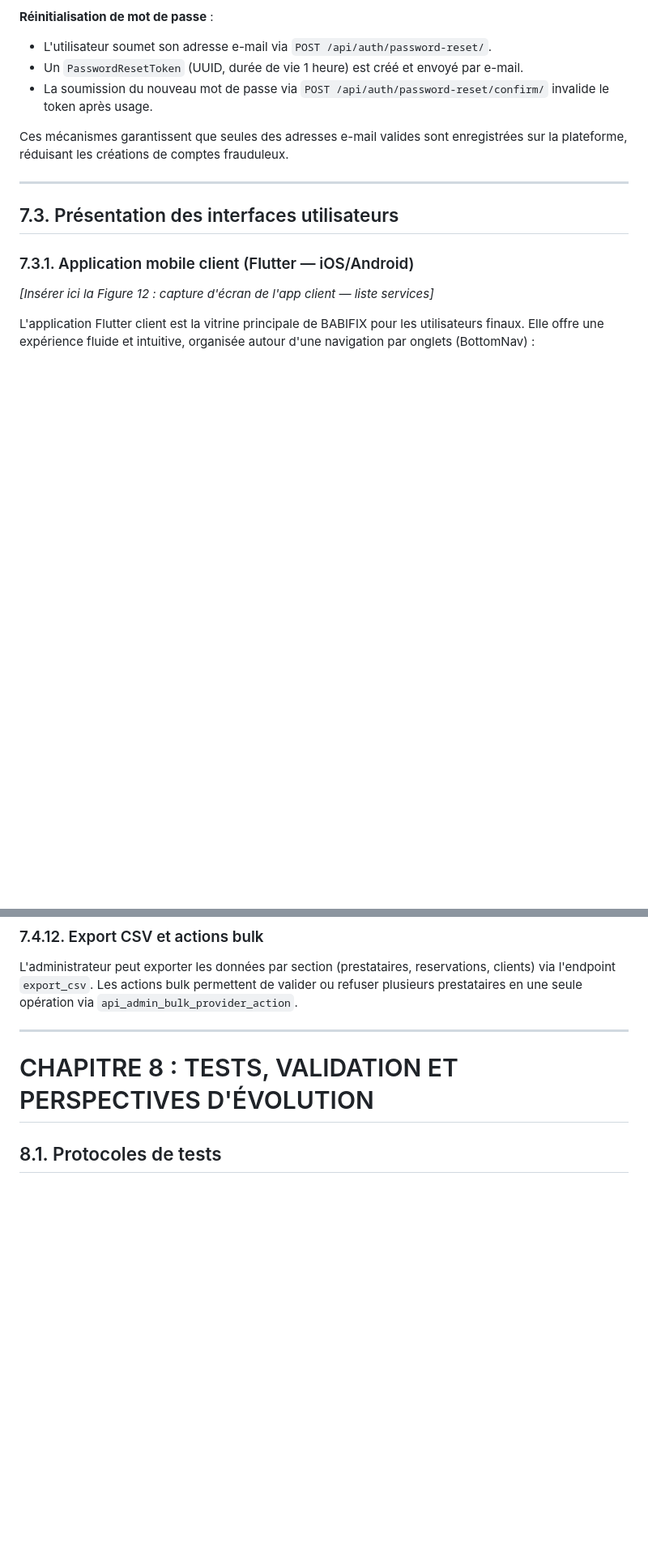
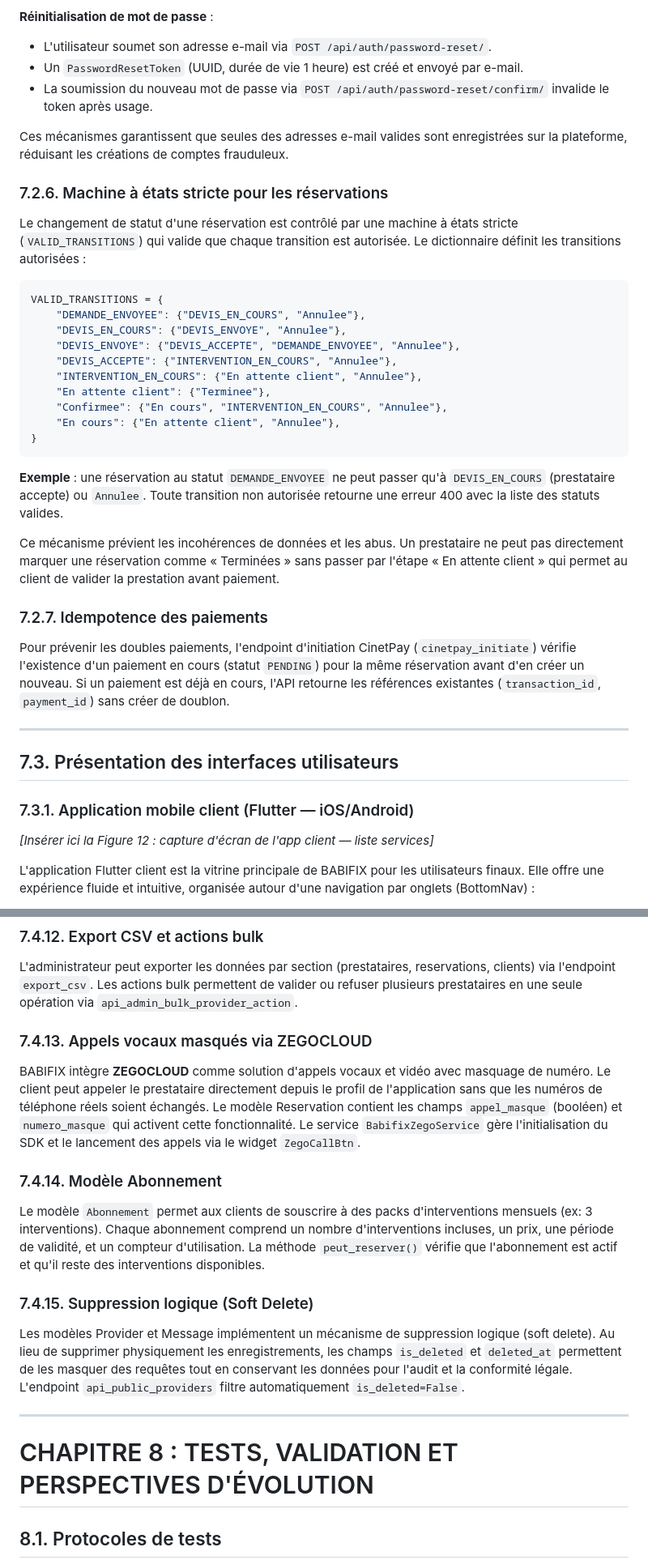
Before and after one commit to yvan2007/new-babifixbuild, a Markdown page: MEMOIRE_REDIGE_COMPLET_BABIFIX.md, 2 parts joined by grey strips. Shown at 81% size. Drawn GitHub-style; blank space fills up the shorter version.

Commit message:
Update memoire documentation

````diff
--- a/MEMOIRE_REDIGE_COMPLET_BABIFIX.md
+++ b/MEMOIRE_REDIGE_COMPLET_BABIFIX.md
@@ -1310,6 +1310,31 @@ La plateforme implémente un workflow complet de vérification d'adresse e-mail
 
 Ces mécanismes garantissent que seules des adresses e-mail valides sont enregistrées sur la plateforme, réduisant les créations de comptes frauduleux.
 
+### 7.2.6. Machine à états stricte pour les réservations
+
+Le changement de statut d'une réservation est contrôlé par une machine à états stricte (`VALID_TRANSITIONS`) qui valide que chaque transition est autorisée. Le dictionnaire définit les transitions autorisées :
+
+```python
+VALID_TRANSITIONS = {
+    "DEMANDE_ENVOYEE": {"DEVIS_EN_COURS", "Annulee"},
+    "DEVIS_EN_COURS": {"DEVIS_ENVOYE", "Annulee"},
+    "DEVIS_ENVOYE": {"DEVIS_ACCEPTE", "DEMANDE_ENVOYEE", "Annulee"},
+    "DEVIS_ACCEPTE": {"INTERVENTION_EN_COURS", "Annulee"},
+    "INTERVENTION_EN_COURS": {"En attente client", "Annulee"},
+    "En attente client": {"Terminee"},
+    "Confirmee": {"En cours", "INTERVENTION_EN_COURS", "Annulee"},
+    "En cours": {"En attente client", "Annulee"},
+}
+```
+
+**Exemple** : une réservation au statut `DEMANDE_ENVOYEE` ne peut passer qu'à `DEVIS_EN_COURS` (prestataire accepte) ou `Annulee`. Toute transition non autorisée retourne une erreur 400 avec la liste des statuts valides.
+
+Ce mécanisme prévient les incohérences de données et les abus. Un prestataire ne peut pas directement marquer une réservation comme « Terminées » sans passer par l'étape « En attente client » qui permet au client de valider la prestation avant paiement.
+
+### 7.2.7. Idempotence des paiements
+
+Pour prévenir les doubles paiements, l'endpoint d'initiation CinetPay (`cinetpay_initiate`) vérifie l'existence d'un paiement en cours (statut `PENDING`) pour la même réservation avant d'en créer un nouveau. Si un paiement est déjà en cours, l'API retourne les références existantes (`transaction_id`, `payment_id`) sans créer de doublon.
+
 ---
 
 ## 7.3. Présentation des interfaces utilisateurs
@@ -1472,6 +1497,18 @@ Le modèle `CategoryCommission` permet de définir un pourcentage de commission
 ### 7.4.12. Export CSV et actions bulk
 
 L'administrateur peut exporter les données par section (prestataires, reservations, clients) via l'endpoint `export_csv`. Les actions bulk permettent de valider ou refuser plusieurs prestataires en une seule opération via `api_admin_bulk_provider_action`.
+
+### 7.4.13. Appels vocaux masqués via ZEGOCLOUD
+
+BABIFIX intègre **ZEGOCLOUD** comme solution d'appels vocaux et vidéo avec masquage de numéro. Le client peut appeler le prestataire directement depuis le profil de l'application sans que les numéros de téléphone réels soient échangés. Le modèle Reservation contient les champs `appel_masque` (booléen) et `numero_masque` qui activent cette fonctionnalité. Le service `BabifixZegoService` gère l'initialisation du SDK et le lancement des appels via le widget `ZegoCallBtn`.
+
+### 7.4.14. Modèle Abonnement
+
+Le modèle `Abonnement` permet aux clients de souscrire à des packs d'interventions mensuels (ex: 3 interventions). Chaque abonnement comprend un nombre d'interventions incluses, un prix, une période de validité, et un compteur d'utilisation. La méthode `peut_reserver()` vérifie que l'abonnement est actif et qu'il reste des interventions disponibles.
+
+### 7.4.15. Suppression logique (Soft Delete)
+
+Les modèles Provider et Message implémentent un mécanisme de suppression logique (soft delete). Au lieu de supprimer physiquement les enregistrements, les champs `is_deleted` et `deleted_at` permettent de les masquer des requêtes tout en conservant les données pour l'audit et la conformité légale. L'endpoint `api_public_providers` filtre automatiquement `is_deleted=False`.
 
 ---
 
````
Also changed, not shown: other parts of MEMOIRE_REDIGE_COMPLET_BABIFIX.md (+9 -9 lines).
